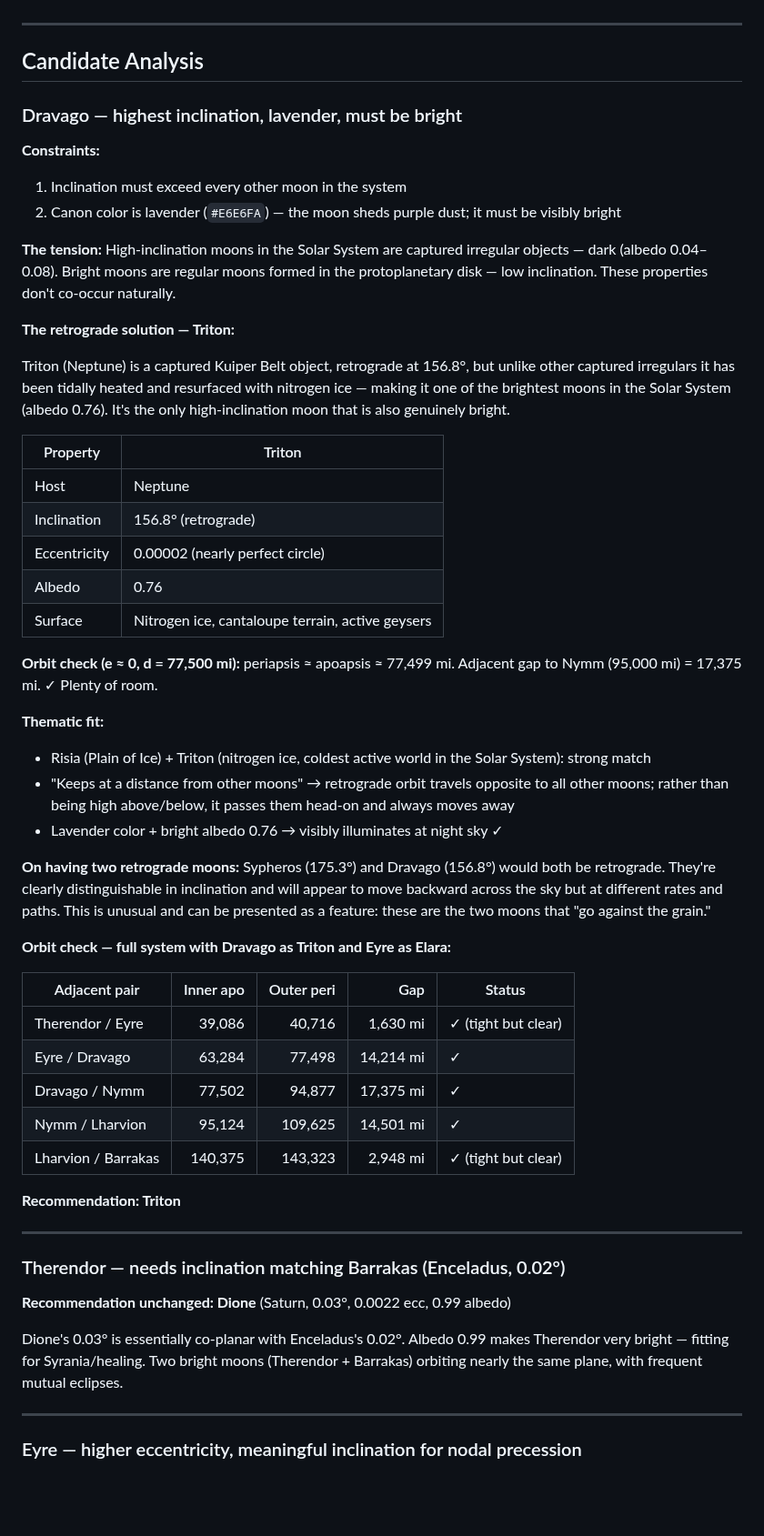
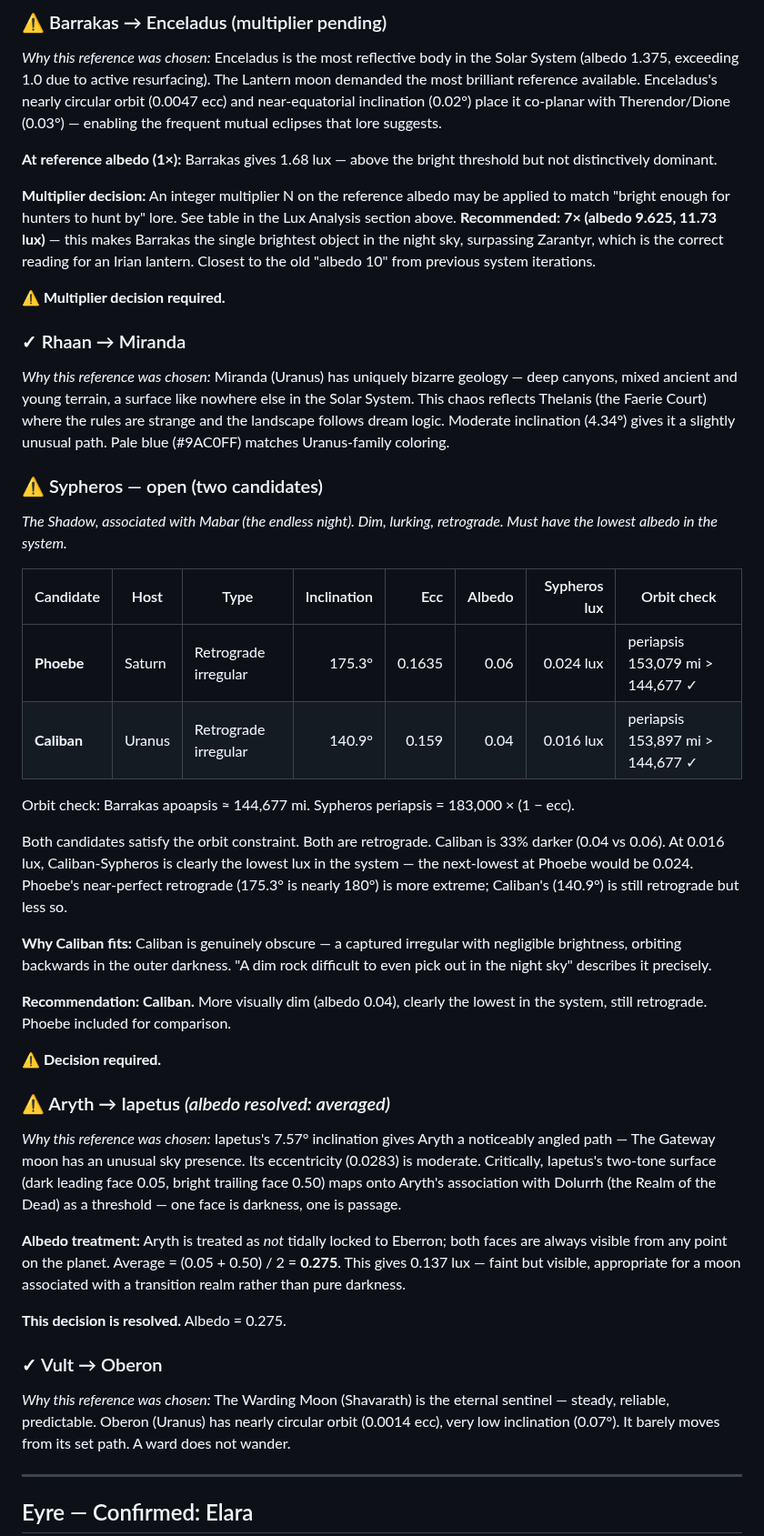
Before and after one commit to MCherry1/calendar, a Markdown page: design/moon-reference-selection.md, the part around one of its changes. Shown at 91% size. Drawn GitHub-style; blank space fills up the shorter version.

```diff
--- a/design/moon-reference-selection.md
+++ b/design/moon-reference-selection.md
@@ -104,58 +161,44 @@ Sypheros (175.3° retrograde) is nearly perpendicular to all prograde moons. The
+### ⚠ Barrakas → Enceladus (multiplier pending)
+*Why this reference was chosen:* Enceladus is the most reflective body in the Solar System (albedo 1.375, exceeding 1.0 due to active resurfacing). The Lantern moon demanded the most brilliant reference available. Enceladus's nearly circular orbit (0.0047 ecc) and near-equatorial inclination (0.02°) place it co-planar with Therendor/Dione (0.03°) — enabling the frequent mutual eclipses that lore suggests.
+
+**At reference albedo (1×):** Barrakas gives 1.68 lux — above the bright threshold but not distinctively dominant.
+
+**Multiplier decision:** An integer multiplier N on the reference albedo may be applied to match "bright enough for hunters to hunt by" lore. See table in the Lux Analysis section above. **Recommended: 7× (albedo 9.625, 11.73 lux)** — this makes Barrakas the single brightest object in the night sky, surpassing Zarantyr, which is the correct reading for an Irian lantern. Closest to the old "albedo 10" from previous system iterations.
+
+**⚠ Multiplier decision required.**
+
+### ✓ Rhaan → Miranda
+*Why this reference was chosen:* Miranda (Uranus) has uniquely bizarre geology — deep canyons, mixed ancient and young terrain, a surface like nowhere else in the Solar System. This chaos reflects Thelanis (the Faerie Court) where the rules are strange and the landscape follows dream logic. Moderate inclination (4.34°) gives it a slightly unusual path. Pale blue (#9AC0FF) matches Uranus-family coloring.
+
+### ⚠ Sypheros — open (two candidates)
+*The Shadow, associated with Mabar (the endless night). Dim, lurking, retrograde. Must have the lowest albedo in the system.*
+
+| Candidate | Host | Type | Inclination | Ecc | Albedo | Sypheros lux | Orbit check |
+|---|---|---|---:|---:|---:|---:|---|
+| **Phoebe** | Saturn | Retrograde irregular | 175.3° | 0.1635 | 0.06 | 0.024 lux | periapsis 153,079 mi > 144,677 ✓ |
+| **Caliban** | Uranus | Retrograde irregular | 140.9° | 0.159 | 0.04 | 0.016 lux | periapsis 153,897 mi > 144,677 ✓ |
+
+Orbit check: Barrakas apoapsis ≈ 144,677 mi. Sypheros periapsis = 183,000 × (1 − ecc).
+
+Both candidates satisfy the orbit constraint. Both are retrograde. Caliban is 33% darker (0.04 vs 0.06). At 0.016 lux, Caliban-Sypheros is clearly the lowest lux in the system — the next-lowest at Phoebe would be 0.024. Phoebe's near-perfect retrograde (175.3° is nearly 180°) is more extreme; Caliban's (140.9°) is still retrograde but less so.
+
+**Why Caliban fits:** Caliban is genuinely obscure — a captured irregular with negligible brightness, orbiting backwards in the outer darkness. "A dim rock difficult to even pick out in the night sky" describes it precisely.
+
+**Recommendation: Caliban.** More visually dim (albedo 0.04), clearly the lowest in the system, still retrograde. Phoebe included for comparison.
+
+**⚠ Decision required.**
+
+### ⚠ Aryth → Iapetus *(albedo resolved: averaged)*
+*Why this reference was chosen:* Iapetus's 7.57° inclination gives Aryth a noticeably angled path — The Gateway moon has an unusual sky presence. Its eccentricity (0.0283) is moderate. Critically, Iapetus's two-tone surface (dark leading face 0.05, bright trailing face 0.50) maps onto Aryth's association with Dolurrh (the Realm of the Dead) as a threshold — one face is darkness, one is passage.
+
+**Albedo treatment:** Aryth is treated as *not* tidally locked to Eberron; both faces are always visible from any point on the planet. Average = (0.05 + 0.50) / 2 = **0.275**. This gives 0.137 lux — faint but visible, appropriate for a moon associated with a transition realm rather than pure darkness.
+
+**This decision is resolved.** Albedo = 0.275.
+
+### ✓ Vult → Oberon
+*Why this reference was chosen:* The Warding Moon (Shavarath) is the eternal sentinel — steady, reliable, predictable. Oberon (Uranus) has nearly circular orbit (0.0014 ecc), very low inclination (0.07°). It barely moves from its set path. A ward does not wander.
 
 ---
 
-## Candidate Analysis
+## Eyre — Confirmed: Elara
 
-### Dravago — highest inclination, lavender, must be bright
-
-**Constraints:**
-1. Inclination must exceed every other moon in the system
-2. Canon color is lavender (`#E6E6FA`) — the moon sheds purple dust; it must be visibly bright
-
-**The tension:** High-inclination moons in the Solar System are captured irregular objects — dark (albedo 0.04–0.08). Bright moons are regular moons formed in the protoplanetary disk — low inclination. These properties don't co-occur naturally.
-
-**The retrograde solution — Triton:**
-
-Triton (Neptune) is a captured Kuiper Belt object, retrograde at 156.8°, but unlike other captured irregulars it has been tidally heated and resurfaced with nitrogen ice — making it one of the brightest moons in the Solar System (albedo 0.76). It's the only high-inclination moon that is also genuinely bright.
-
-| Property | Triton |
-|---|---|
-| Host | Neptune |
-| Inclination | 156.8° (retrograde) |
-| Eccentricity | 0.00002 (nearly perfect circle) |
-| Albedo | 0.76 |
-| Surface | Nitrogen ice, cantaloupe terrain, active geysers |
-
-**Orbit check (e ≈ 0, d = 77,500 mi):** periapsis ≈ apoapsis ≈ 77,499 mi. Adjacent gap to Nymm (95,000 mi) = 17,375 mi. ✓ Plenty of room.
-
-**Thematic fit:**
-- Risia (Plain of Ice) + Triton (nitrogen ice, coldest active world in the Solar System): strong match
-- "Keeps at a distance from other moons" → retrograde orbit travels opposite to all other moons; rather than being high above/below, it passes them head-on and always moves away
-- Lavender color + bright albedo 0.76 → visibly illuminates at night sky ✓
-
-**On having two retrograde moons:** Sypheros (175.3°) and Dravago (156.8°) would both be retrograde. They're clearly distinguishable in inclination and will appear to move backward across the sky but at different rates and paths. This is unusual and can be presented as a feature: these are the two moons that "go against the grain."
-
-**Orbit check — full system with Dravago as Triton and Eyre as Elara:**
-
-| Adjacent pair | Inner apo | Outer peri | Gap | Status |
-|---|---:|---:|---:|---|
-| Therendor / Eyre | 39,086 | 40,716 | 1,630 mi | ✓ (tight but clear) |
-| Eyre / Dravago | 63,284 | 77,498 | 14,214 mi | ✓ |
-| Dravago / Nymm | 77,502 | 94,877 | 17,375 mi | ✓ |
-| Nymm / Lharvion | 95,124 | 109,625 | 14,501 mi | ✓ |
-| Lharvion / Barrakas | 140,375 | 143,323 | 2,948 mi | ✓ (tight but clear) |
-
-**Recommendation: Triton**
-
----
-
-### Therendor — needs inclination matching Barrakas (Enceladus, 0.02°)
-
-**Recommendation unchanged: Dione** (Saturn, 0.03°, 0.0022 ecc, 0.99 albedo)
-
-Dione's 0.03° is essentially co-planar with Enceladus's 0.02°. Albedo 0.99 makes Therendor very bright — fitting for Syrania/healing. Two bright moons (Therendor + Barrakas) orbiting nearly the same plane, with frequent mutual eclipses.
-
----
-
-### Eyre — higher eccentricity, meaningful inclination for nodal precession
-
```
Also changed, not shown: other parts of design/moon-reference-selection.md (+166 -155 lines).
